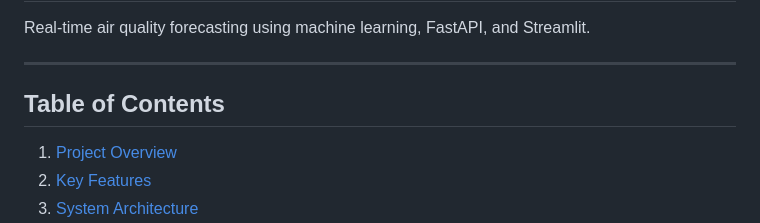
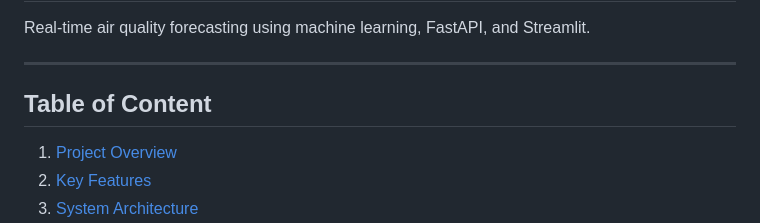
Before and after one commit to JayaSaiKishore7/AirQuality_AnalysisFR, a Markdown page: README.md, the part around the change. Drawn GitHub-style.

```diff
--- a/README.md
+++ b/README.md
@@ -3,7 +3,7 @@
 Real-time air quality forecasting using machine learning, FastAPI, and Streamlit.
 
 ---
-## Table of Contents
+## Table of Content
 
 1. [Project Overview](#project-overview)
 2. [Key Features](#key-features)
```
